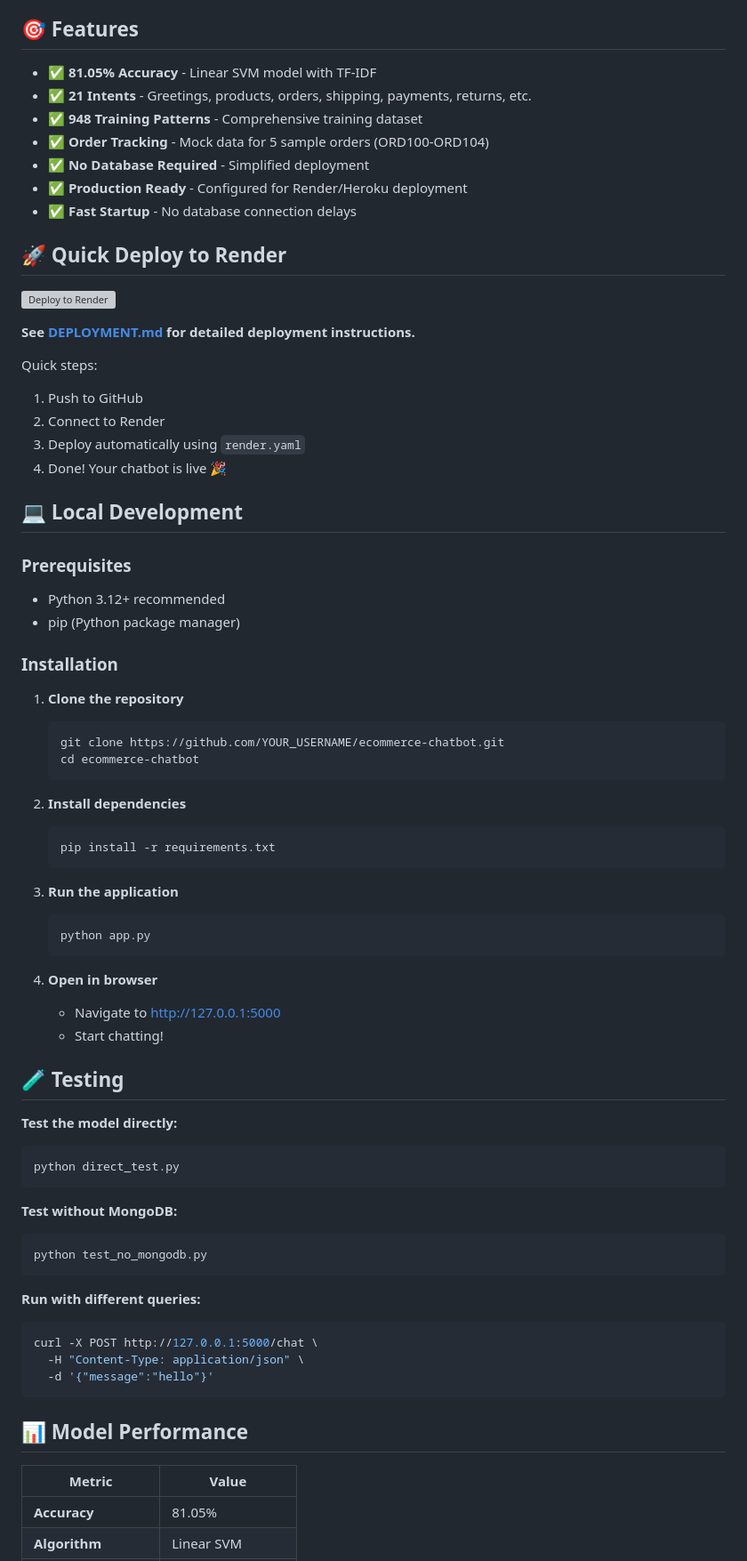
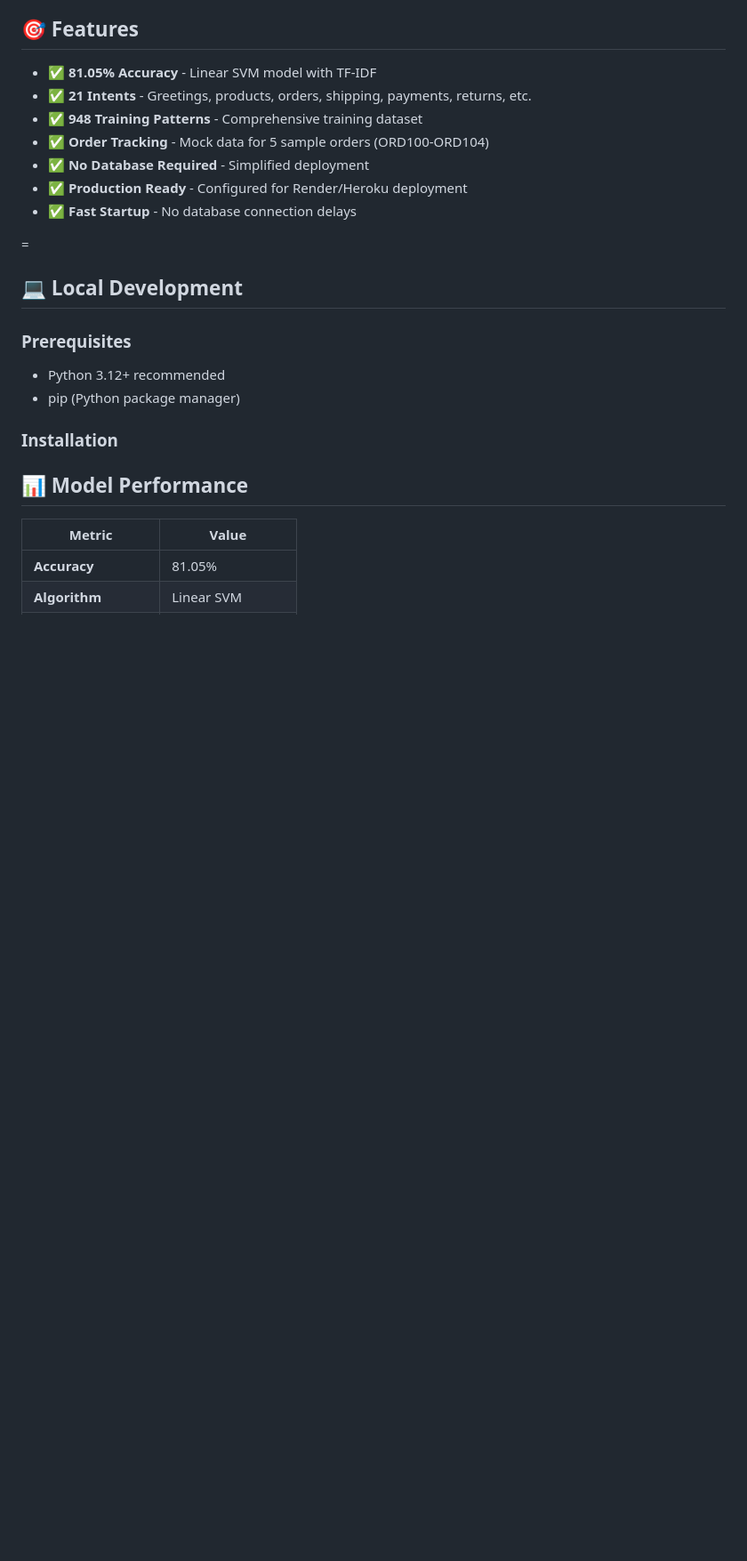
Before and after one commit to rahulkeshamoni129/Ecommerce_chatbot, a Markdown page: README.md, the part around one of its changes. Shown at 89% size. Drawn GitHub-style; blank space fills up the shorter version; grey boxes are pictures that could not be loaded.

````diff
--- a/README.md
+++ b/README.md
@@ -17,18 +17,7 @@ An intelligent e-commerce chatbot with **81.05% accuracy** using Linear SVM and
 - ✅ **Production Ready** - Configured for Render/Heroku deployment
 - ✅ **Fast Startup** - No database connection delays
 
-## 🚀 Quick Deploy to Render
-
-[![Deploy to Render](https://render.com/images/deploy-to-render-button.svg)](https://render.com)
-
-**See [DEPLOYMENT.md](DEPLOYMENT.md) for detailed deployment instructions.**
-
-Quick steps:
-1. Push to GitHub
-2. Connect to Render
-3. Deploy automatically using `render.yaml`
-4. Done! Your chatbot is live 🎉
-
+=
 ## 💻 Local Development
 
 ### Prerequisites
@@ -36,45 +25,6 @@ Quick steps:
 - pip (Python package manager)
 
 ### Installation
-
-1. **Clone the repository**
-   ```bash
-   git clone https://github.com/YOUR_USERNAME/ecommerce-chatbot.git
-   cd ecommerce-chatbot
-   ```
-
-2. **Install dependencies**
-   ```bash
-   pip install -r requirements.txt
-   ```
-
-3. **Run the application**
-   ```bash
-   python app.py
-   ```
-
-4. **Open in browser**
-   - Navigate to http://127.0.0.1:5000
-   - Start chatting!
-
-## 🧪 Testing
-
-**Test the model directly:**
-```bash
-python direct_test.py
-```
-
-**Test without MongoDB:**
-```bash
-python test_no_mongodb.py
-```
-
-**Run with different queries:**
-```bash
-curl -X POST http://127.0.0.1:5000/chat \
-  -H "Content-Type: application/json" \
-  -d '{"message":"hello"}'
-```
 
 ## 📊 Model Performance
 
````
Also changed, not shown: other parts of README.md (+0 -63 lines).
